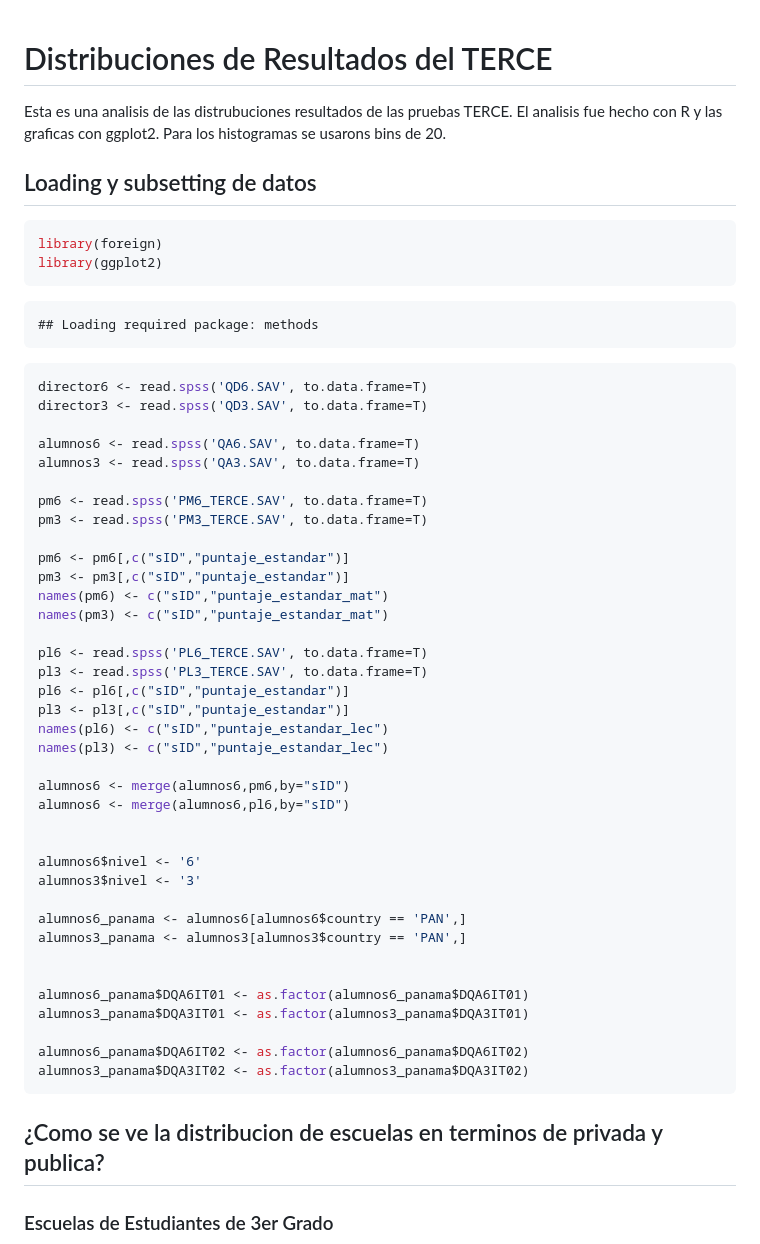
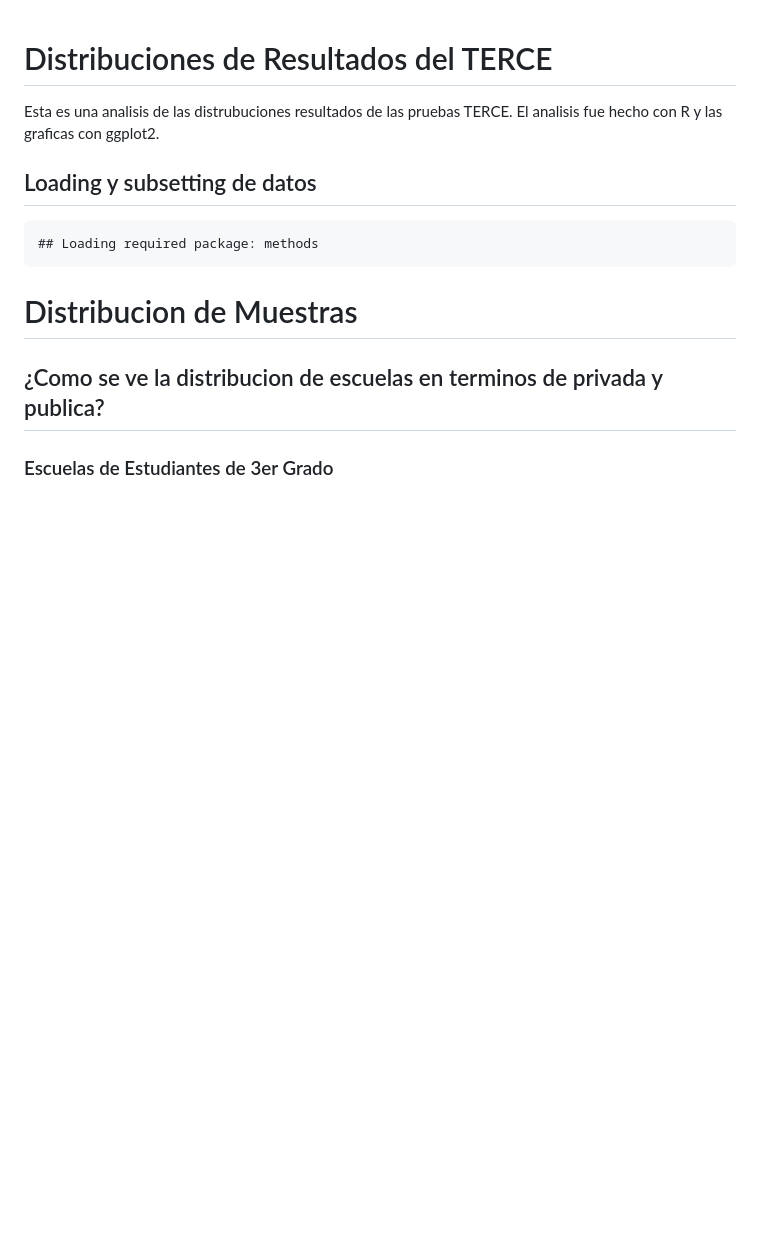
Before and after one commit to ibarria0/edu-terce-panama, a Markdown page: demografico.md, the part around the change printed below. Rendered like a GitHub page; blank space fills up the shorter version.

Commit message:
demografico update

````diff
--- a/demografico.md
+++ b/demografico.md
@@ -1,58 +1,15 @@
 # Distribuciones de Resultados del TERCE
 
 Esta es una analisis de las distrubuciones resultados de las pruebas TERCE. El analisis fue hecho con R y las graficas con ggplot2.
-Para los histogramas se usarons bins de 20.
 
 ## Loading y subsetting de datos
-
-```r
-library(foreign)
-library(ggplot2)
-```
 
 ```
 ## Loading required package: methods
 ```
 
-```r
-director6 <- read.spss('QD6.SAV', to.data.frame=T)
-director3 <- read.spss('QD3.SAV', to.data.frame=T)
 
-alumnos6 <- read.spss('QA6.SAV', to.data.frame=T)
-alumnos3 <- read.spss('QA3.SAV', to.data.frame=T)
-
-pm6 <- read.spss('PM6_TERCE.SAV', to.data.frame=T)
-pm3 <- read.spss('PM3_TERCE.SAV', to.data.frame=T)
-
-pm6 <- pm6[,c("sID","puntaje_estandar")]
-pm3 <- pm3[,c("sID","puntaje_estandar")]
-names(pm6) <- c("sID","puntaje_estandar_mat")
-names(pm3) <- c("sID","puntaje_estandar_mat")
-
-pl6 <- read.spss('PL6_TERCE.SAV', to.data.frame=T)
-pl3 <- read.spss('PL3_TERCE.SAV', to.data.frame=T)
-pl6 <- pl6[,c("sID","puntaje_estandar")]
-pl3 <- pl3[,c("sID","puntaje_estandar")]
-names(pl6) <- c("sID","puntaje_estandar_lec")
-names(pl3) <- c("sID","puntaje_estandar_lec")
-
-alumnos6 <- merge(alumnos6,pm6,by="sID")
-alumnos6 <- merge(alumnos6,pl6,by="sID")
-
-
-alumnos6$nivel <- '6'
-alumnos3$nivel <- '3'
-
-alumnos6_panama <- alumnos6[alumnos6$country == 'PAN',]
-alumnos3_panama <- alumnos3[alumnos3$country == 'PAN',]
-
-
-alumnos6_panama$DQA6IT01 <- as.factor(alumnos6_panama$DQA6IT01)
-alumnos3_panama$DQA3IT01 <- as.factor(alumnos3_panama$DQA3IT01)
-
-alumnos6_panama$DQA6IT02 <- as.factor(alumnos6_panama$DQA6IT02)
-alumnos3_panama$DQA3IT02 <- as.factor(alumnos3_panama$DQA3IT02)
-```
+# Distribucion de Muestras
 
 ## ¿Como se ve la distribucion de escuelas en terminos de privada y publica?
 ### Escuelas de Estudiantes de 3er Grado
````
Also changed, not shown: other parts of demografico.md (+13 -11 lines), figure/conexion_internet-1.png (added), figure/piso-1.png (added), figure/repetido-1.png (added), 2 other files.
